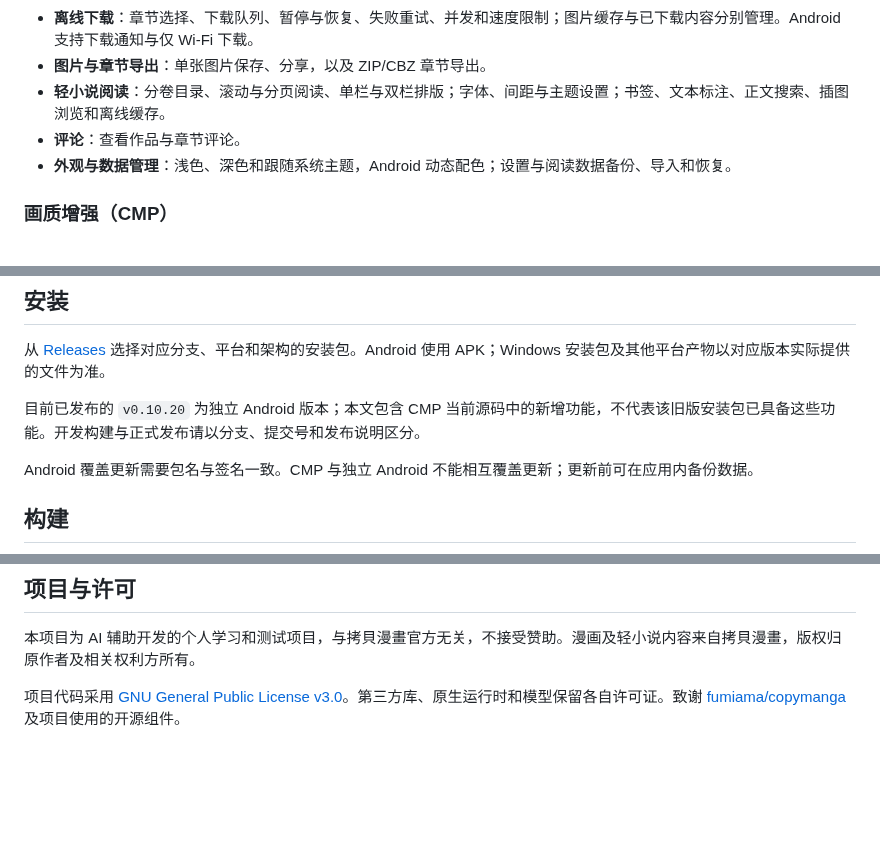
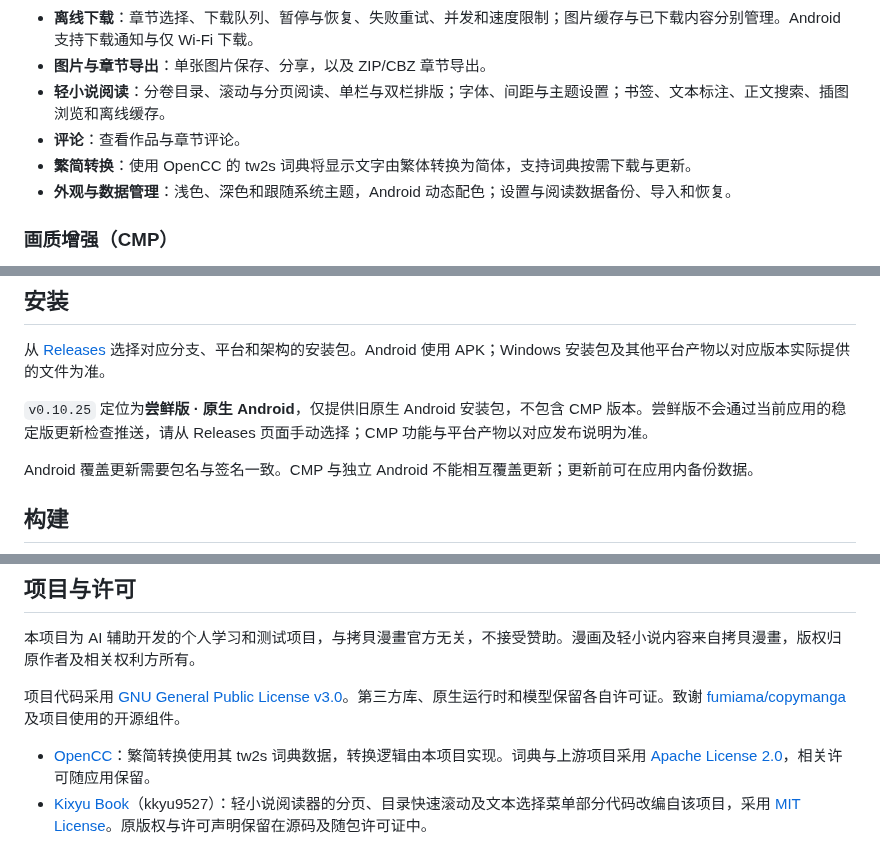
Before and after one commit to rchdliang/CopyManga_Neo, a Markdown page: README.md, 3 parts joined by grey strips. GitHub-like rendering; blank space fills up the shorter version.

```diff
--- a/README.md
+++ b/README.md
@@ -48,6 +48,7 @@ Web/Wasm 的具体边界：
 - **图片与章节导出**：单张图片保存、分享，以及 ZIP/CBZ 章节导出。
 - **轻小说阅读**：分卷目录、滚动与分页阅读、单栏与双栏排版；字体、间距与主题设置；书签、文本标注、正文搜索、插图浏览和离线缓存。
 - **评论**：查看作品与章节评论。
+- **繁简转换**：使用 OpenCC 的 tw2s 词典将显示文字由繁体转换为简体，支持词典按需下载与更新。
 - **外观与数据管理**：浅色、深色和跟随系统主题，Android 动态配色；设置与阅读数据备份、导入和恢复。
 
 ### 画质增强（CMP）
@@ -113,7 +127,7 @@ AI 增强默认关闭，处理耗时和画质收益取决于设备与图片。
 
 从 [Releases](https://github.com/rchdliang/CopyManga_Neo/releases) 选择对应分支、平台和架构的安装包。Android 使用 APK；Windows 安装包及其他平台产物以对应版本实际提供的文件为准。
 
-目前已发布的 `v0.10.20` 为独立 Android 版本；本文包含 CMP 当前源码中的新增功能，不代表该旧版安装包已具备这些功能。开发构建与正式发布请以分支、提交号和发布说明区分。
+`v0.10.25` 定位为**尝鲜版 · 原生 Android**，仅提供旧原生 Android 安装包，不包含 CMP 版本。尝鲜版不会通过当前应用的稳定版更新检查推送，请从 Releases 页面手动选择；CMP 功能与平台产物以对应发布说明为准。
 
 Android 覆盖更新需要包名与签名一致。CMP 与独立 Android 不能相互覆盖更新；更新前可在应用内备份数据。
 
@@ -158,3 +172,6 @@ Release 构建需要本地 `keystore.properties` 和对应签名密钥库。SDK
 本项目为 AI 辅助开发的个人学习和测试项目，与拷貝漫畫官方无关，不接受赞助。漫画及轻小说内容来自拷貝漫畫，版权归原作者及相关权利方所有。
 
 项目代码采用 [GNU General Public License v3.0](LICENSE)。第三方库、原生运行时和模型保留各自许可证。致谢 [fumiama/copymanga](https://github.com/fumiama/copymanga) 及项目使用的开源组件。
+
+- [OpenCC](https://github.com/BYVoid/OpenCC)：繁简转换使用其 tw2s 词典数据，转换逻辑由本项目实现。词典与上游项目采用 [Apache License 2.0](https://github.com/BYVoid/OpenCC/blob/master/LICENSE)，相关许可随应用保留。
+- [Kixyu Book](https://github.com/kkyu9527/kixyubook)（kkyu9527）：轻小说阅读器的分页、目录快速滚动及文本选择菜单部分代码改编自该项目，采用 [MIT License](https://github.com/kkyu9527/kixyubook/blob/main/LICENSE)。原版权与许可声明保留在源码及随包许可证中。
```
Also changed, not shown: other parts of README.md (+17 -4 lines), PERSISTENCE.md (+15 -2 lines), screenshots/cmp/android-tablet-bookshelf.png, screenshots/cmp/android-tablet-novel-reader.png (added), 1 other file.
